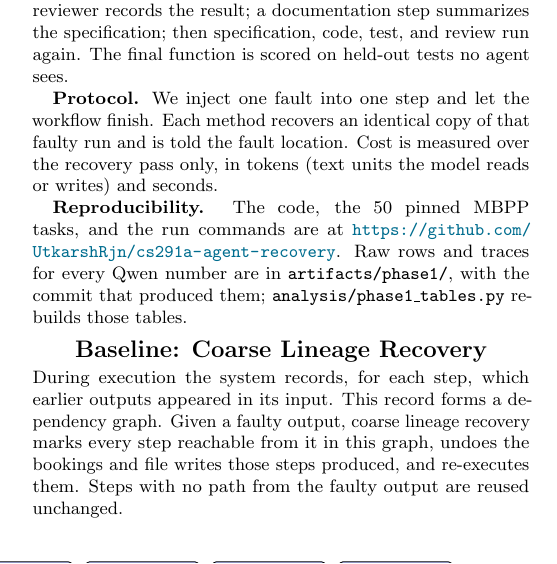
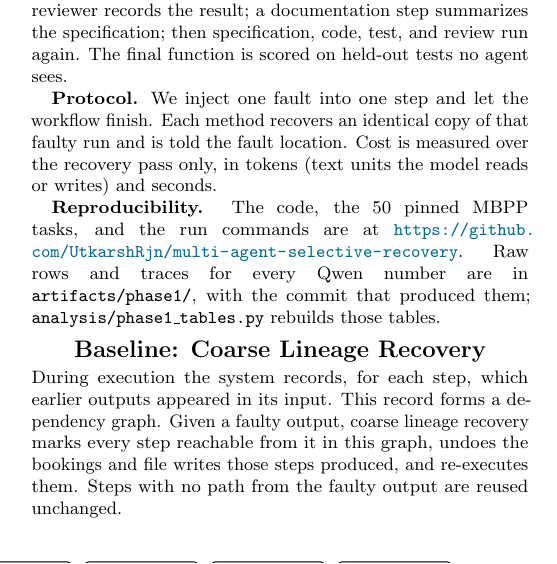
Before and after one commit to UtkarshRjn/MAS-selective-recovery, a LaTeX document (docs/phase1_report.tex): part of one column of page 1 of 4, cut so that both start at the same text. Compiled offline with pdfLaTeX.

Commit message:
Rename the repository to multi-agent-selective-recovery and title the README after the report.
Co-authored-by: Cursor <cursoragent@cursor.com>

```diff
--- a/docs/phase1_report.tex
+++ b/docs/phase1_report.tex
@@ -64,7 +64,7 @@ Prior work on multi-agent failures focuses on diagnosis. Cemri et al.\ build a t
 
 \textbf{Protocol.} We inject one fault into one step and let the workflow finish. Each method recovers an identical copy of that faulty run and is told the fault location. Cost is measured over the recovery pass only, in tokens (text units the model reads or writes) and seconds.
 
-\textbf{Reproducibility.} The code, the 50 pinned MBPP tasks, and the run commands are at \url{https://github.com/UtkarshRjn/cs291a-agent-recovery}. Raw rows and traces for every Qwen number are in \texttt{artifacts/phase1/}, with the commit that produced them; \texttt{analysis/phase1\_tables.py} rebuilds those tables.
+\textbf{Reproducibility.} The code, the 50 pinned MBPP tasks, and the run commands are at \url{https://github.com/UtkarshRjn/multi-agent-selective-recovery}. Raw rows and traces for every Qwen number are in \texttt{artifacts/phase1/}, with the commit that produced them; \texttt{analysis/phase1\_tables.py} rebuilds those tables.
 
 \section*{Baseline: Coarse Lineage Recovery}
 During execution the system records, for each step, which earlier outputs appeared in its input. This record forms a dependency graph. Given a faulty output, coarse lineage recovery marks every step reachable from it in this graph, undoes the bookings and file writes those steps produced, and re-executes them. Steps with no path from the faulty output are reused unchanged.
```
Also changed, not shown: README.md, artifacts/phase1/README.md, output/pdf/phase1_report.pdf.
